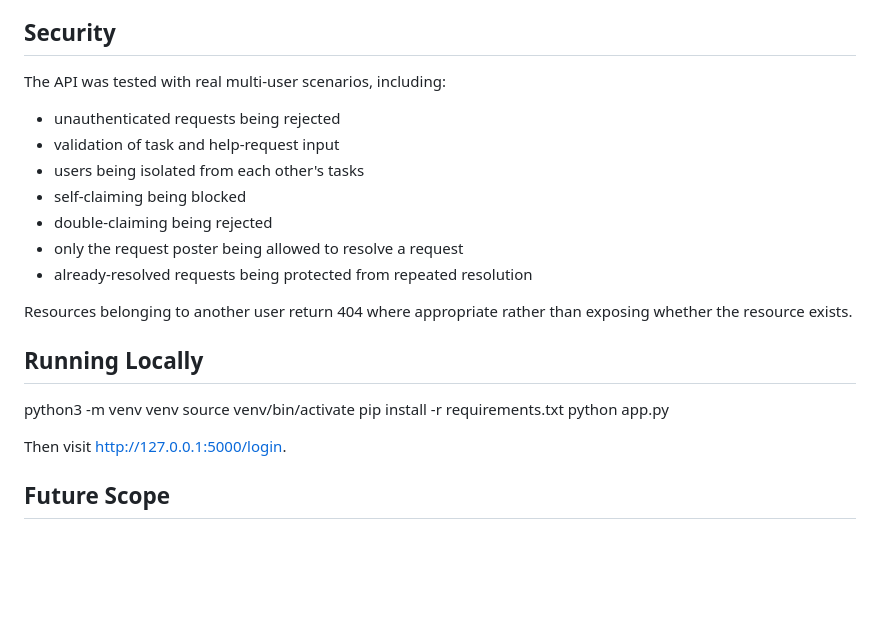
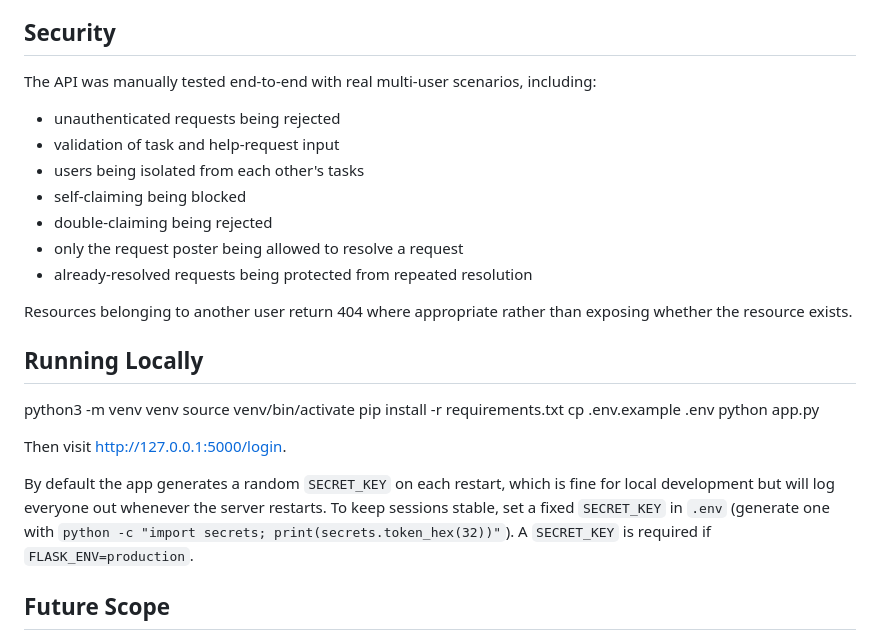
Before and after one commit to Vibha-13/Launchpad, a Markdown page: README.md, the part around the change. Rendered like a GitHub page; blank space fills up the shorter version.

```diff
--- a/README.md
+++ b/README.md
@@ -61,7 +61,7 @@ ActivityLog is maintained separately as an append-only history so the applicatio
 
 ## Security
 
-The API was tested with real multi-user scenarios, including:
+The API was manually tested end-to-end with real multi-user scenarios, including:
 - unauthenticated requests being rejected
 - validation of task and help-request input
 - users being isolated from each other's tasks
@@ -77,9 +77,16 @@ Resources belonging to another user return 404 where appropriate rather than exp
 python3 -m venv venv
 source venv/bin/activate
 pip install -r requirements.txt
+cp .env.example .env
 python app.py
 
 Then visit http://127.0.0.1:5000/login.
+
+By default the app generates a random `SECRET_KEY` on each restart, which is
+fine for local development but will log everyone out whenever the server
+restarts. To keep sessions stable, set a fixed `SECRET_KEY` in `.env`
+(generate one with `python -c "import secrets; print(secrets.token_hex(32))"`).
+A `SECRET_KEY` is required if `FLASK_ENV=production`.
 
 ## Future Scope
 
```
